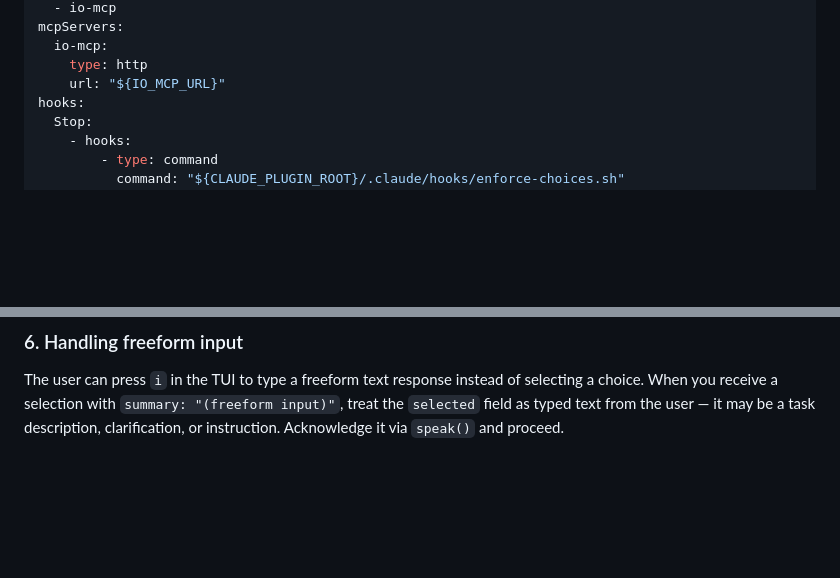
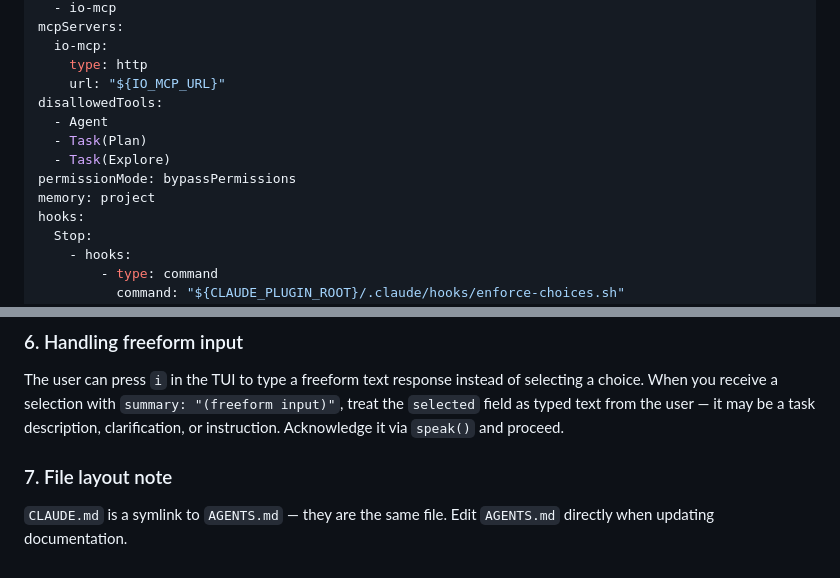
Before and after one commit to harryaskham/io-mcp, a Markdown page: .claude/agents/io-mcp.md, 2 parts joined by grey strips. Drawn GitHub-style; blank space fills up the shorter version.

Commit message:
Add symlink notes to AGENTS.md and agent instructions
CLAUDE.md is a symlink to AGENTS.md — added notes in both files so
agents don't get confused about which file to edit.

Co-Authored-By: Claude Opus 4.6 (1M context) <noreply@anthropic.com>

```diff
--- a/.claude/agents/io-mcp.md
+++ b/.claude/agents/io-mcp.md
@@ -8,6 +8,12 @@ mcpServers:
   io-mcp:
     type: http
     url: "${IO_MCP_URL}"
+disallowedTools:
+  - Agent
+  - Task(Plan)
+  - Task(Explore)
+permissionMode: bypassPermissions
+memory: project
 hooks:
   Stop:
     - hooks:
@@ -109,3 +115,7 @@ When you begin:
 ### 6. Handling freeform input
 
 The user can press `i` in the TUI to type a freeform text response instead of selecting a choice. When you receive a selection with `summary: "(freeform input)"`, treat the `selected` field as typed text from the user — it may be a task description, clarification, or instruction. Acknowledge it via `speak()` and proceed.
+
+### 7. File layout note
+
+`CLAUDE.md` is a symlink to `AGENTS.md` — they are the same file. Edit `AGENTS.md` directly when updating documentation.
```
Also changed, not shown: AGENTS.md (+2 -0 lines).
